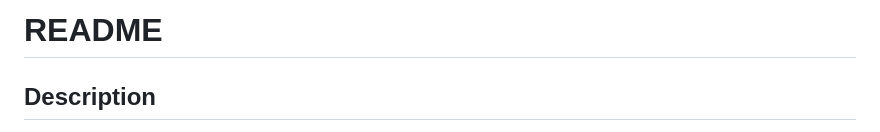
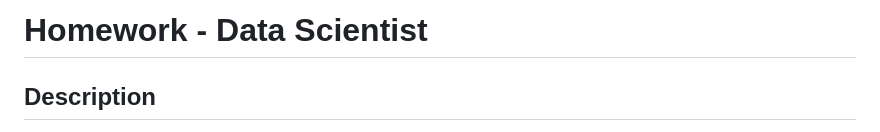
Before and after one commit to PierreBdesG/homework_data_scientist, a Markdown page: readme.md, the part around the change. GitHub-like rendering.

```diff
--- a/readme.md
+++ b/readme.md
@@ -1,4 +1,4 @@
-# README
+# Homework - Data Scientist
 
 ## Description
 
```
